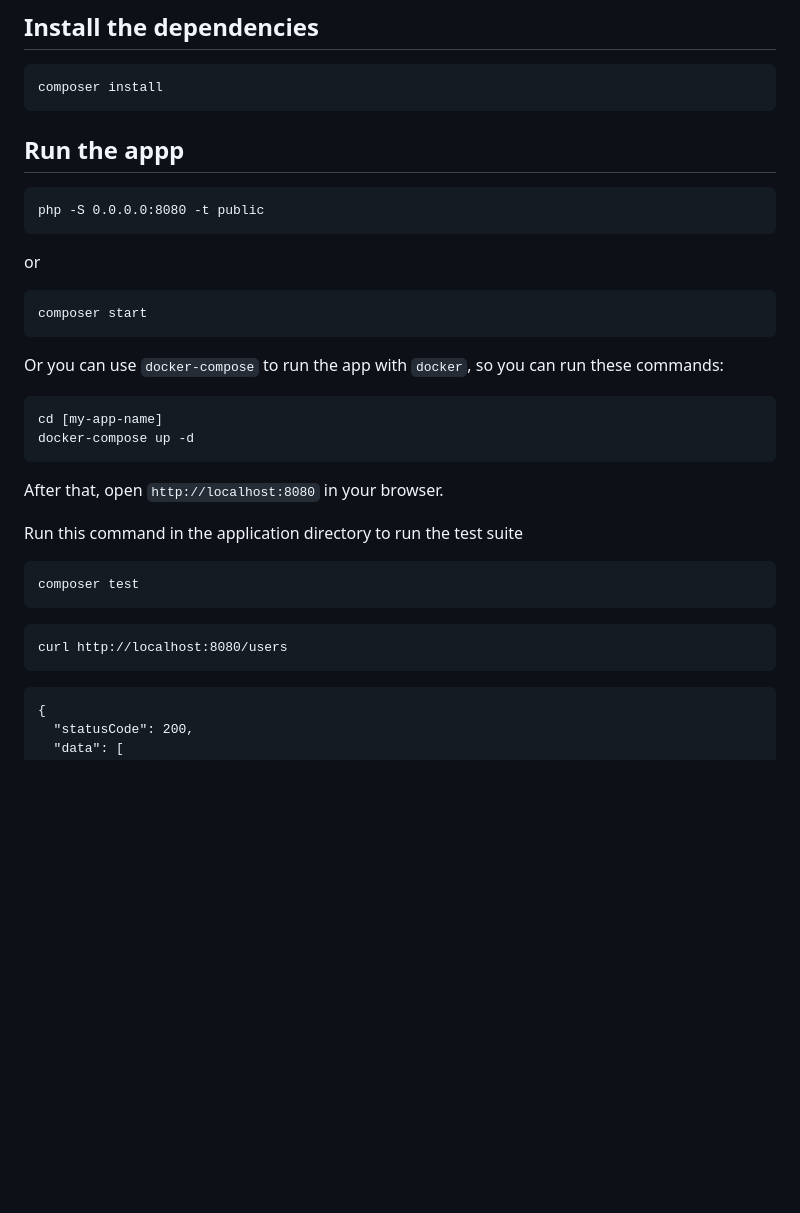
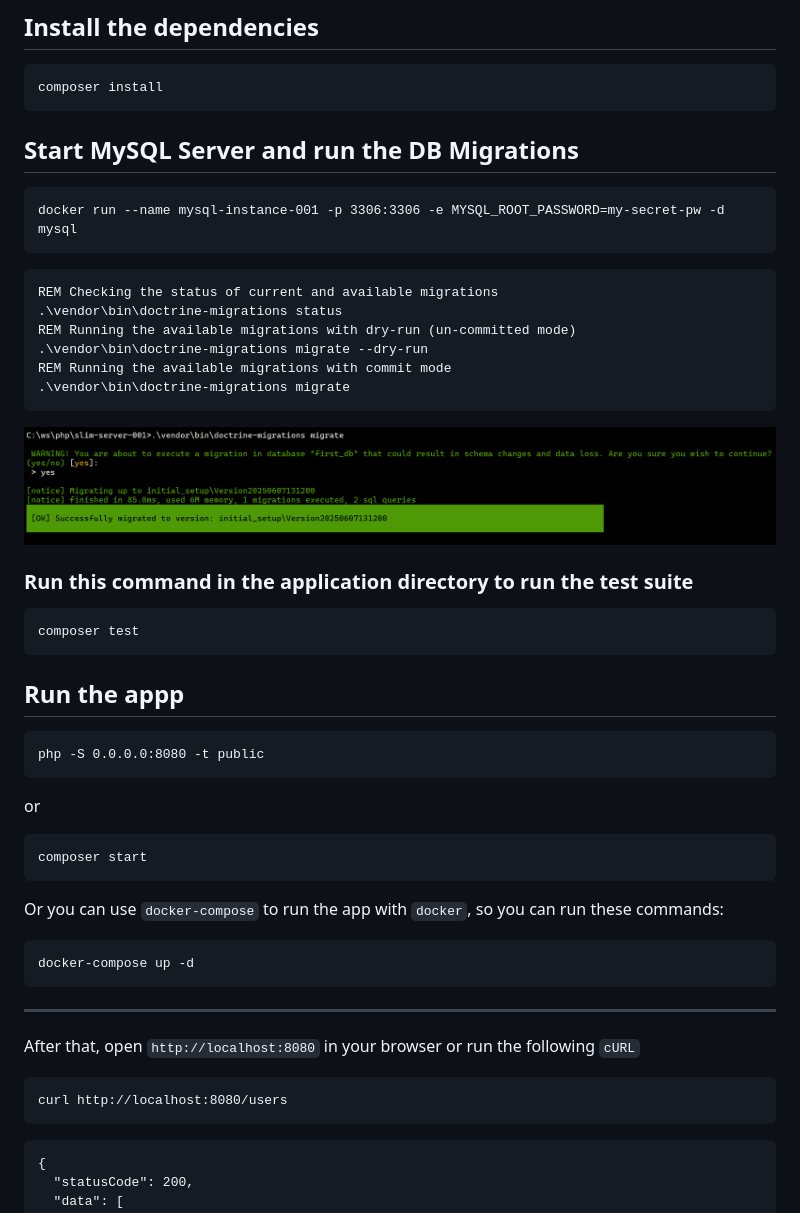
Before and after one commit to pragmaticdev85/healthifier, a Markdown page: README.md, the part around the change printed below. Drawn GitHub-style; pictures changed too: screenshots/DB_Migrate_Result.png (added); blank space fills up the shorter version.

Commit message:
Added screenshots [3/3]

````diff
--- a/README.md
+++ b/README.md
@@ -1,6 +1,25 @@
 ## Install the dependencies
 ```
 composer install
+```
+
+## Start MySQL Server and run the DB Migrations
+```
+docker run --name mysql-instance-001 -p 3306:3306 -e MYSQL_ROOT_PASSWORD=my-secret-pw -d mysql
+```
+```
+REM Checking the status of current and available migrations
+.\vendor\bin\doctrine-migrations status
+REM Running the available migrations with dry-run (un-committed mode)
+.\vendor\bin\doctrine-migrations migrate --dry-run
+REM Running the available migrations with commit mode
+.\vendor\bin\doctrine-migrations migrate
+```
+
+![Screenshot](./screenshots/DB_Migrate_Result.png "DB Migrate Result")
+### Run this command in the application directory to run the test suite
+```bash
+composer test
 ```
 
 ## Run the appp
@@ -14,20 +33,16 @@ composer start
 
 Or you can use `docker-compose` to run the app with `docker`, so you can run these commands:
 ```bash
-cd [my-app-name]
 docker-compose up -d
 ```
-After that, open `http://localhost:8080` in your browser.
 
-Run this command in the application directory to run the test suite
 
-```bash
-composer test
-```
+
+---
+After that, open `http://localhost:8080` in your browser or run the following `cURL`
 ```
 curl http://localhost:8080/users
 ```
-
 ```
 {
   "statusCode": 200,
````
Also changed, not shown: other parts of README.md (+1 -1 lines), 4 other files.
